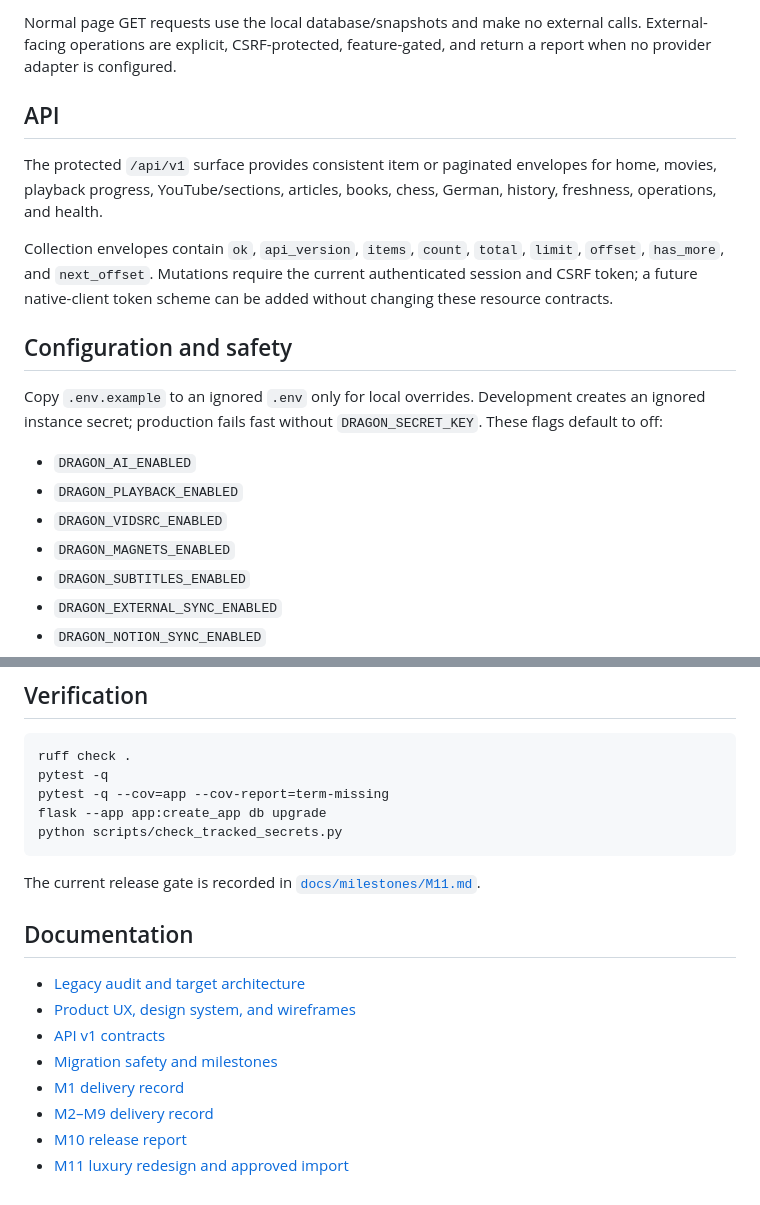
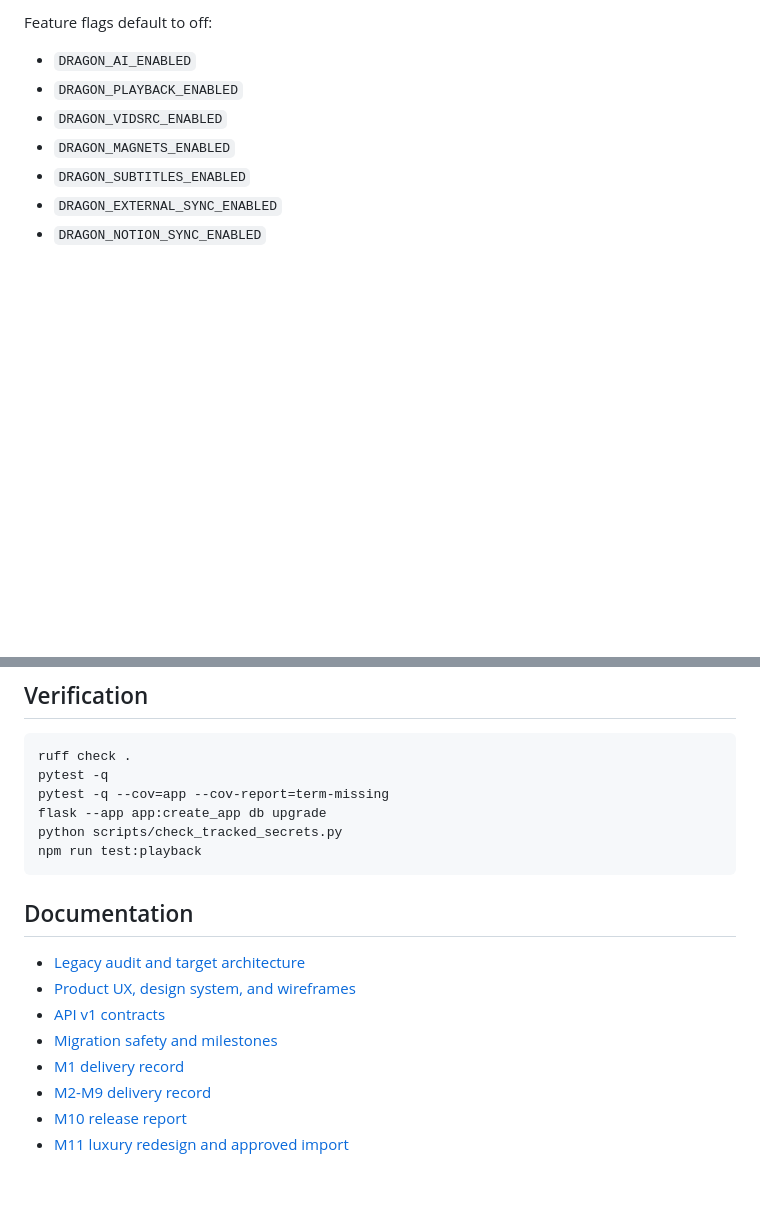
Before and after one commit to Dragon0WaTTyler/dragon-dashboardv2, a Markdown page: README.md, 2 parts joined by grey strips. Drawn GitHub-style; blank space fills up the shorter version.

````diff
--- a/README.md
+++ b/README.md
@@ -72,24 +60,5 @@ flask --app app:create_app admin set-password
 
-Normal page GET requests use the local database/snapshots and make no external
-calls. External-facing operations are explicit, CSRF-protected, feature-gated,
-and return a report when no provider adapter is configured.
-
-## API
-
-The protected `/api/v1` surface provides consistent item or paginated envelopes
-for home, movies, playback progress, YouTube/sections, articles, books, chess,
-German, history, freshness, operations, and health.
-
-Collection envelopes contain `ok`, `api_version`, `items`, `count`, `total`,
-`limit`, `offset`, `has_more`, and `next_offset`. Mutations require the current
-authenticated session and CSRF token; a future native-client token scheme can be
-added without changing these resource contracts.
-
-## Configuration and safety
-
-Copy `.env.example` to an ignored `.env` only for local overrides. Development
-creates an ignored instance secret; production fails fast without
-`DRAGON_SECRET_KEY`. These flags default to off:
+Feature flags default to off:
 
 - `DRAGON_AI_ENABLED`
 - `DRAGON_PLAYBACK_ENABLED`
@@ -207,10 +104,8 @@ pytest -q
 pytest -q --cov=app --cov-report=term-missing
 flask --app app:create_app db upgrade
 python scripts/check_tracked_secrets.py
+npm run test:playback
 ```
-
-The current release gate is recorded in
-[`docs/milestones/M11.md`](docs/milestones/M11.md).
 
 ## Documentation
 
@@ -219,6 +114,6 @@ The current release gate is recorded in
 - [API v1 contracts](docs/foundation/02-api-contracts.md)
 - [Migration safety and milestones](docs/foundation/03-migration-and-milestones.md)
 - [M1 delivery record](docs/milestones/M1.md)
-- [M2–M9 delivery record](docs/milestones/M2-M9.md)
+- [M2-M9 delivery record](docs/milestones/M2-M9.md)
 - [M10 release report](docs/milestones/M10.md)
 - [M11 luxury redesign and approved import](docs/milestones/M11.md)
````
Also changed, not shown: other parts of README.md (+50 -134 lines).
